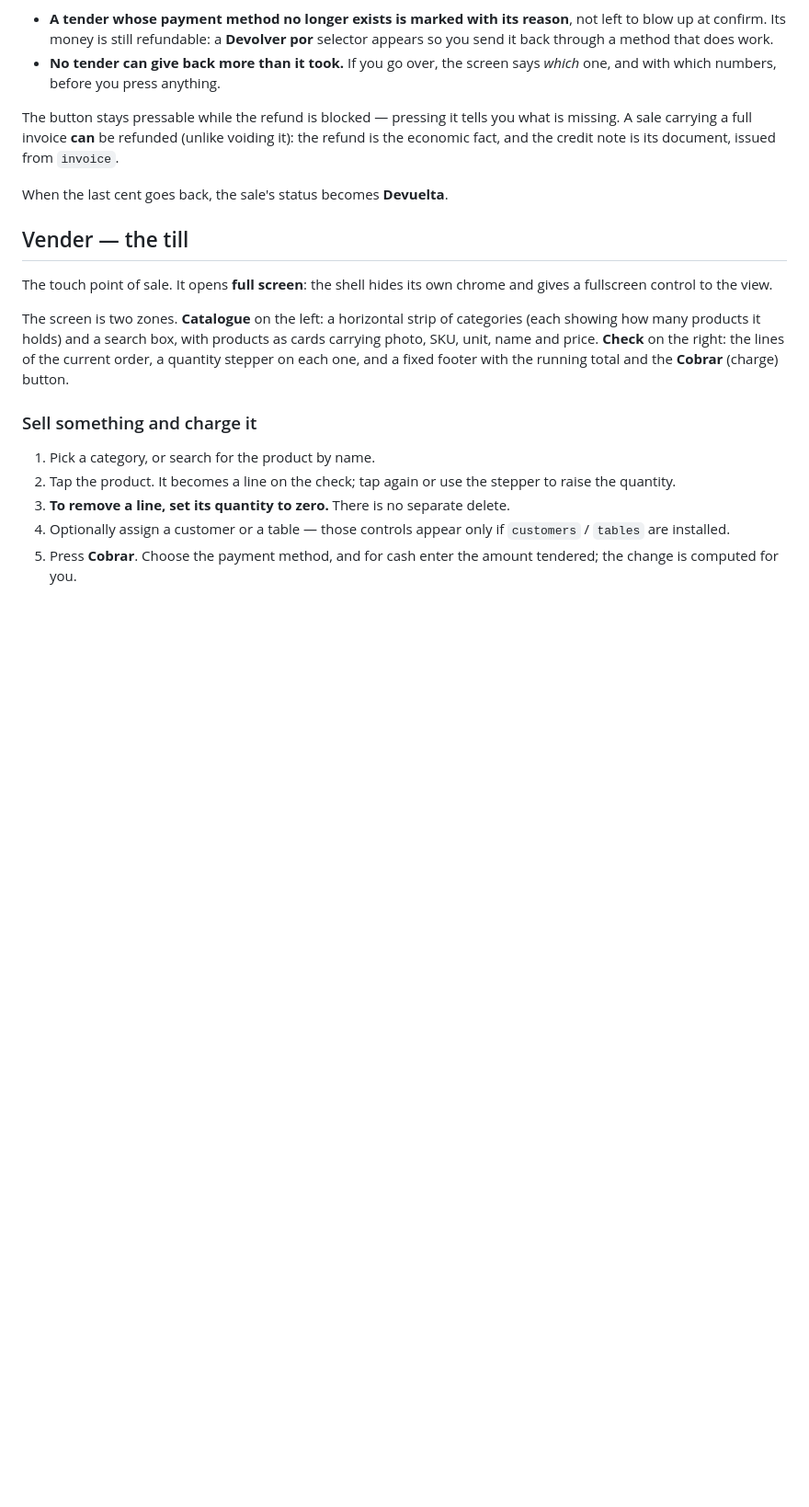
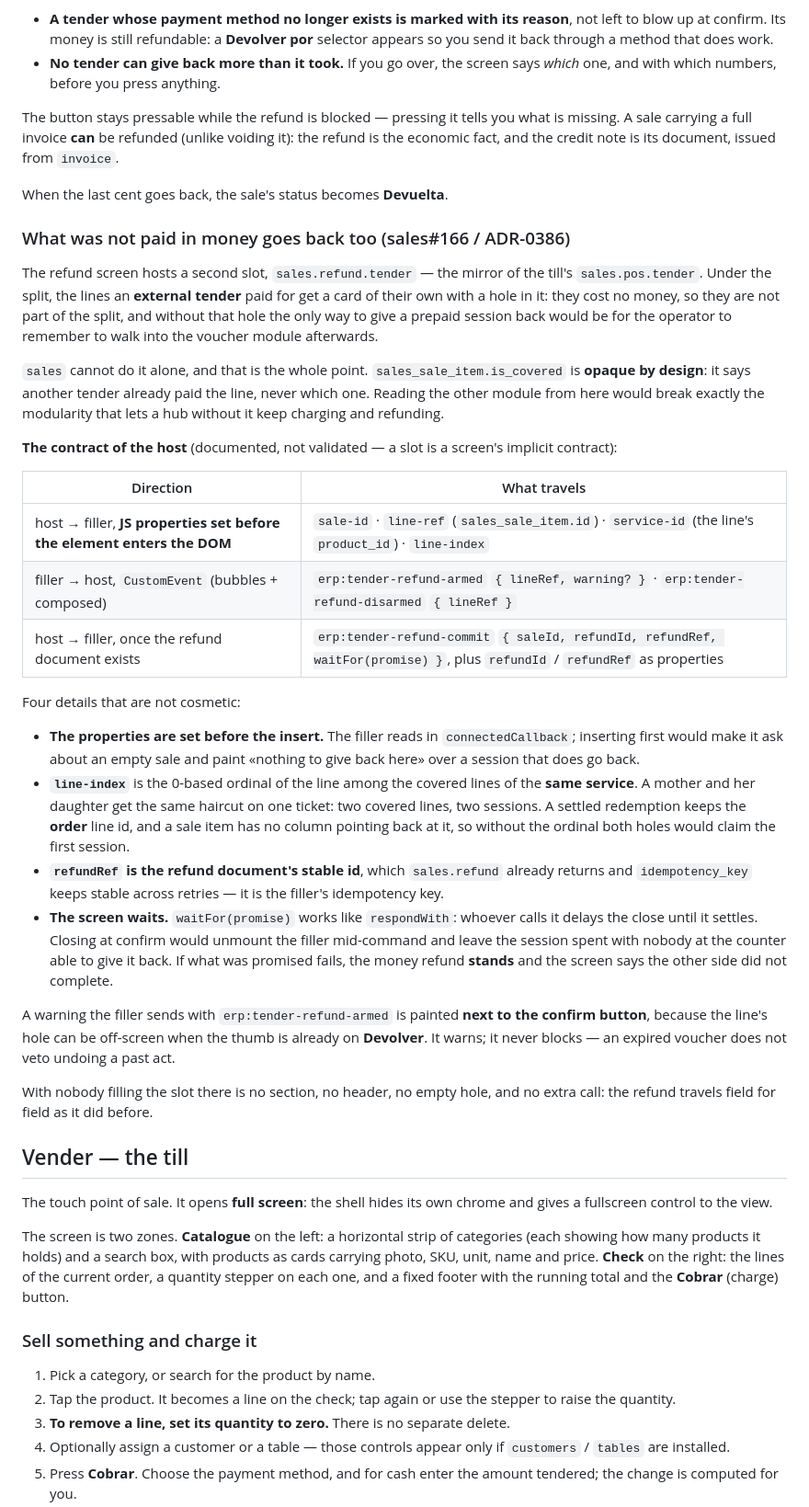
Before and after one commit to ERPlora/sales, a Markdown page: docs/screens.md, the part around the change. Shown at 92% size. Rendered like a GitHub page; blank space fills up the shorter version.

Commit message:
docs(sales#166): el contrato del slot `sales.refund.tender` en screens.md

```diff
--- a/docs/screens.md
+++ b/docs/screens.md
@@ -26,6 +26,49 @@ sale carrying a full invoice **can** be refunded (unlike voiding it): the refund
 fact, and the credit note is its document, issued from `invoice`.
 
 When the last cent goes back, the sale's status becomes **Devuelta**.
+
+### What was not paid in money goes back too (sales#166 / ADR-0386)
+
+The refund screen hosts a second slot, `sales.refund.tender` — the mirror of the till's
+`sales.pos.tender`. Under the split, the lines an **external tender** paid for get a card of their
+own with a hole in it: they cost no money, so they are not part of the split, and without that hole
+the only way to give a prepaid session back would be for the operator to remember to walk into the
+voucher module afterwards.
+
+`sales` cannot do it alone, and that is the whole point. `sales_sale_item.is_covered` is **opaque by
+design**: it says another tender already paid the line, never which one. Reading the other module
+from here would break exactly the modularity that lets a hub without it keep charging and refunding.
+
+**The contract of the host** (documented, not validated — a slot is a screen's implicit contract):
+
+| Direction | What travels |
+|---|---|
+| host → filler, **JS properties set before the element enters the DOM** | `sale-id` · `line-ref` (`sales_sale_item.id`) · `service-id` (the line's `product_id`) · `line-index` |
+| filler → host, `CustomEvent` (bubbles + composed) | `erp:tender-refund-armed` `{ lineRef, warning? }` · `erp:tender-refund-disarmed` `{ lineRef }` |
+| host → filler, once the refund document exists | `erp:tender-refund-commit` `{ saleId, refundId, refundRef, waitFor(promise) }`, plus `refundId` / `refundRef` as properties |
+
+Four details that are not cosmetic:
+
+* **The properties are set before the insert.** The filler reads in `connectedCallback`; inserting
+  first would make it ask about an empty sale and paint «nothing to give back here» over a session
+  that does go back.
+* **`line-index`** is the 0-based ordinal of the line among the covered lines of the **same
+  service**. A mother and her daughter get the same haircut on one ticket: two covered lines, two
+  sessions. A settled redemption keeps the **order** line id, and a sale item has no column pointing
+  back at it, so without the ordinal both holes would claim the first session.
+* **`refundRef` is the refund document's stable id**, which `sales.refund` already returns and
+  `idempotency_key` keeps stable across retries — it is the filler's idempotency key.
+* **The screen waits.** `waitFor(promise)` works like `respondWith`: whoever calls it delays the
+  close until it settles. Closing at confirm would unmount the filler mid-command and leave the
+  session spent with nobody at the counter able to give it back. If what was promised fails, the
+  money refund **stands** and the screen says the other side did not complete.
+
+A warning the filler sends with `erp:tender-refund-armed` is painted **next to the confirm button**,
+because the line's hole can be off-screen when the thumb is already on **Devolver**. It warns; it
+never blocks — an expired voucher does not veto undoing a past act.
+
+With nobody filling the slot there is no section, no header, no empty hole, and no extra call: the
+refund travels field for field as it did before.
 
 ## Vender — the till
 
```
